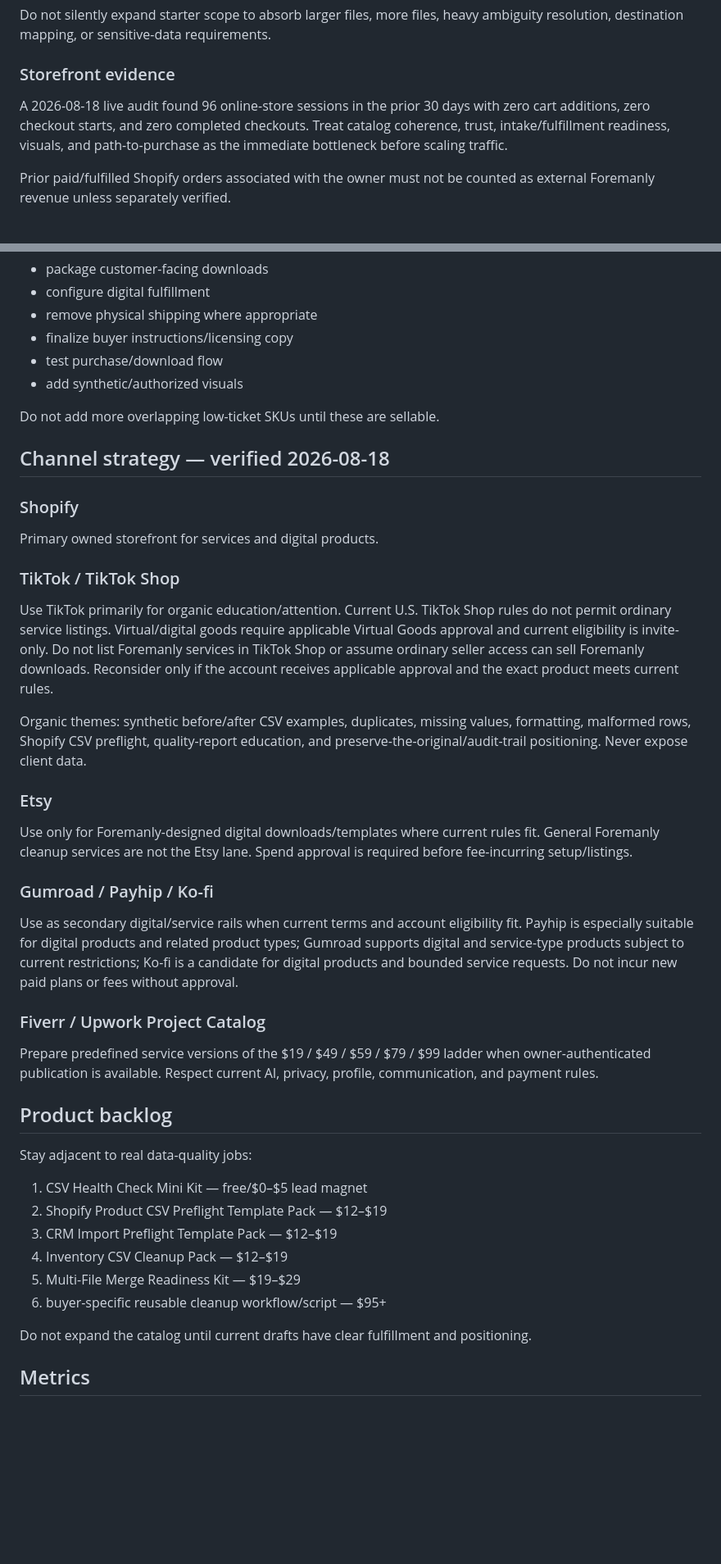
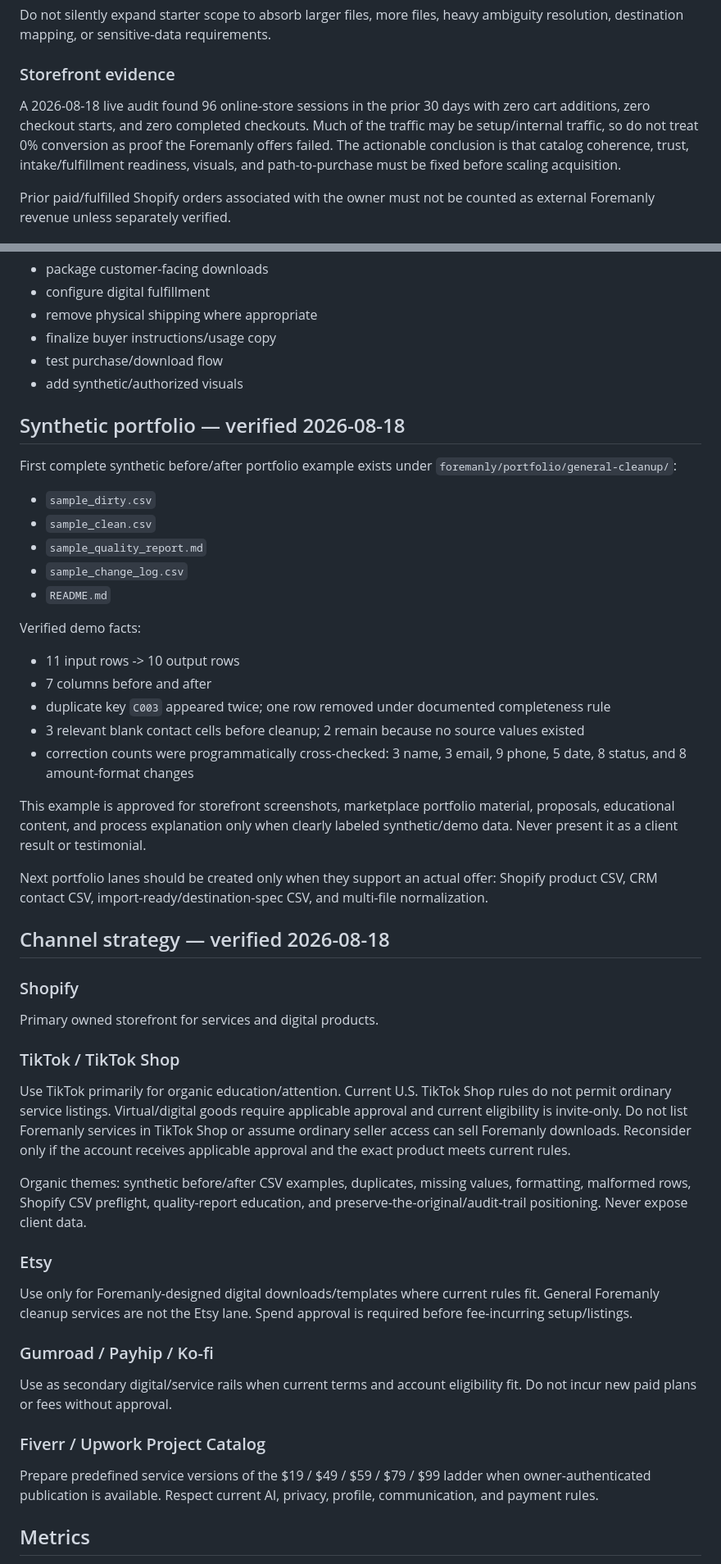
Before and after one commit to NestWellInc/PostHogScale, a Markdown page: FOREMANLY_MASTER_STATE.md, 2 parts joined by grey strips. Shown at 82% size. Rendered like a GitHub page; blank space fills up the shorter version.

Commit message:
Update Foremanly canonical state with progress doctrine and portfolio work

```diff
--- a/FOREMANLY_MASTER_STATE.md
+++ b/FOREMANLY_MASTER_STATE.md
@@ -91,7 +105,7 @@ Do not reactivate without evidence.
 Do not silently expand starter scope to absorb larger files, more files, heavy ambiguity resolution, destination mapping, or sensitive-data requirements.
 
 ### Storefront evidence
-A 2026-08-18 live audit found 96 online-store sessions in the prior 30 days with zero cart additions, zero checkout starts, and zero completed checkouts. Treat catalog coherence, trust, intake/fulfillment readiness, visuals, and path-to-purchase as the immediate bottleneck before scaling traffic.
+A 2026-08-18 live audit found 96 online-store sessions in the prior 30 days with zero cart additions, zero checkout starts, and zero completed checkouts. Much of the traffic may be setup/internal traffic, so do not treat 0% conversion as proof the Foremanly offers failed. The actionable conclusion is that catalog coherence, trust, intake/fulfillment readiness, visuals, and path-to-purchase must be fixed before scaling acquisition.
 
 Prior paid/fulfilled Shopify orders associated with the owner must not be counted as external Foremanly revenue unless separately verified.
 
@@ -109,18 +123,35 @@ Before selling digital products:
 - package customer-facing downloads
 - configure digital fulfillment
 - remove physical shipping where appropriate
-- finalize buyer instructions/licensing copy
+- finalize buyer instructions/usage copy
 - test purchase/download flow
 - add synthetic/authorized visuals
 
-Do not add more overlapping low-ticket SKUs until these are sellable.
+## Synthetic portfolio — verified 2026-08-18
+First complete synthetic before/after portfolio example exists under `foremanly/portfolio/general-cleanup/`:
+- `sample_dirty.csv`
+- `sample_clean.csv`
+- `sample_quality_report.md`
+- `sample_change_log.csv`
+- `README.md`
+
+Verified demo facts:
+- 11 input rows -> 10 output rows
+- 7 columns before and after
+- duplicate key `C003` appeared twice; one row removed under documented completeness rule
+- 3 relevant blank contact cells before cleanup; 2 remain because no source values existed
+- correction counts were programmatically cross-checked: 3 name, 3 email, 9 phone, 5 date, 8 status, and 8 amount-format changes
+
+This example is approved for storefront screenshots, marketplace portfolio material, proposals, educational content, and process explanation only when clearly labeled synthetic/demo data. Never present it as a client result or testimonial.
+
+Next portfolio lanes should be created only when they support an actual offer: Shopify product CSV, CRM contact CSV, import-ready/destination-spec CSV, and multi-file normalization.
 
 ## Channel strategy — verified 2026-08-18
 ### Shopify
 Primary owned storefront for services and digital products.
 
 ### TikTok / TikTok Shop
-Use TikTok primarily for organic education/attention. Current U.S. TikTok Shop rules do not permit ordinary service listings. Virtual/digital goods require applicable Virtual Goods approval and current eligibility is invite-only. Do not list Foremanly services in TikTok Shop or assume ordinary seller access can sell Foremanly downloads. Reconsider only if the account receives applicable approval and the exact product meets current rules.
+Use TikTok primarily for organic education/attention. Current U.S. TikTok Shop rules do not permit ordinary service listings. Virtual/digital goods require applicable approval and current eligibility is invite-only. Do not list Foremanly services in TikTok Shop or assume ordinary seller access can sell Foremanly downloads. Reconsider only if the account receives applicable approval and the exact product meets current rules.
 
 Organic themes: synthetic before/after CSV examples, duplicates, missing values, formatting, malformed rows, Shopify CSV preflight, quality-report education, and preserve-the-original/audit-trail positioning. Never expose client data.
 
@@ -128,21 +159,10 @@ Organic themes: synthetic before/after CSV examples, duplicates, missing values,
 Use only for Foremanly-designed digital downloads/templates where current rules fit. General Foremanly cleanup services are not the Etsy lane. Spend approval is required before fee-incurring setup/listings.
 
 ### Gumroad / Payhip / Ko-fi
-Use as secondary digital/service rails when current terms and account eligibility fit. Payhip is especially suitable for digital products and related product types; Gumroad supports digital and service-type products subject to current restrictions; Ko-fi is a candidate for digital products and bounded service requests. Do not incur new paid plans or fees without approval.
+Use as secondary digital/service rails when current terms and account eligibility fit. Do not incur new paid plans or fees without approval.
 
 ### Fiverr / Upwork Project Catalog
 Prepare predefined service versions of the $19 / $49 / $59 / $79 / $99 ladder when owner-authenticated publication is available. Respect current AI, privacy, profile, communication, and payment rules.
 
-## Product backlog
-Stay adjacent to real data-quality jobs:
-1. CSV Health Check Mini Kit — free/$0–$5 lead magnet
-2. Shopify Product CSV Preflight Template Pack — $12–$19
-3. CRM Import Preflight Template Pack — $12–$19
-4. Inventory CSV Cleanup Pack — $12–$19
-5. Multi-File Merge Readiness Kit — $19–$29
-6. buyer-specific reusable cleanup workflow/script — $95+
-
-Do not expand the catalog until current drafts have clear fulfillment and positioning.
-
 ## Metrics
 Track qualified leads, quotes, jobs won, gross cash, fees, verified net cash, average order value, delivery time, revisions, repeat customers, source channel, Shopify funnel metrics, rows processed, duplicates found, missing-value issues, formatting defects, structural repairs, exceptions, and validation failures.
```
Also changed, not shown: other parts of FOREMANLY_MASTER_STATE.md (+50 -20 lines).
